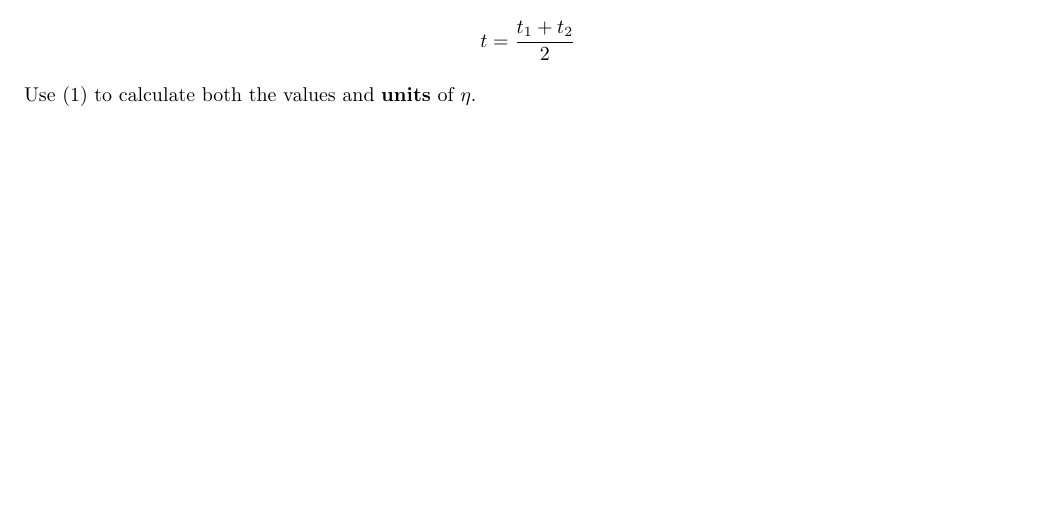
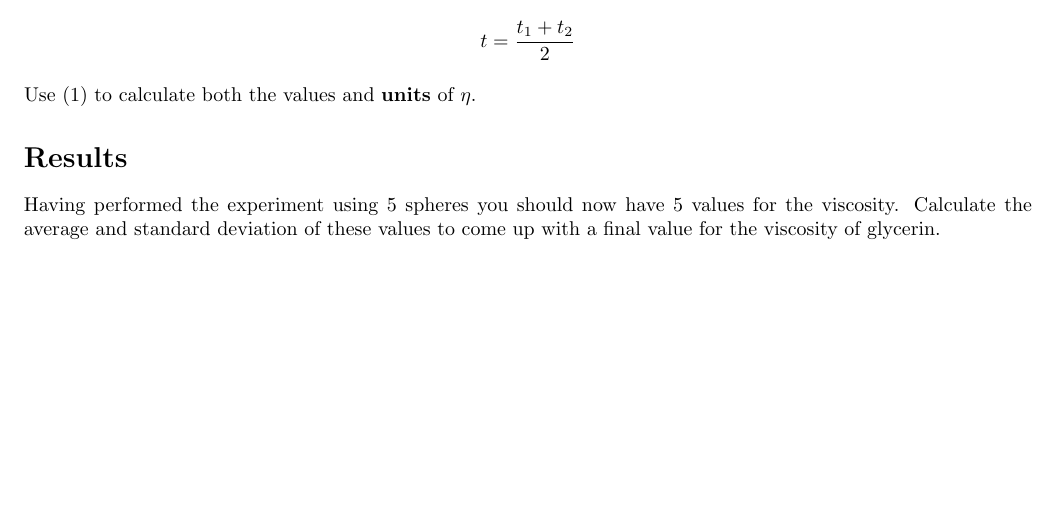
Before and after one commit to abid-mujtaba/phy-108-lab-manuals, a LaTeX document (manual.tex, which reads experiment.tex): part of page 5 of 5, cut so that both start at the same text. Compiled offline with pdfLaTeX; a LaTeX package or settings file that is missing is left out.

Commit message:
Add Results section

```diff
--- a/experiment.tex
+++ b/experiment.tex
@@ -141,3 +141,7 @@
    }
 
    Use \eqref{main} to calculate both the values and \textbf{units} of $\eta$.
+
+\section*{Results}
+
+   Having performed the experiment using 5 spheres you should now have 5 values for the viscosity. Calculate the average and standard deviation of these values to come up with a final value for the viscosity of glycerin.
```
